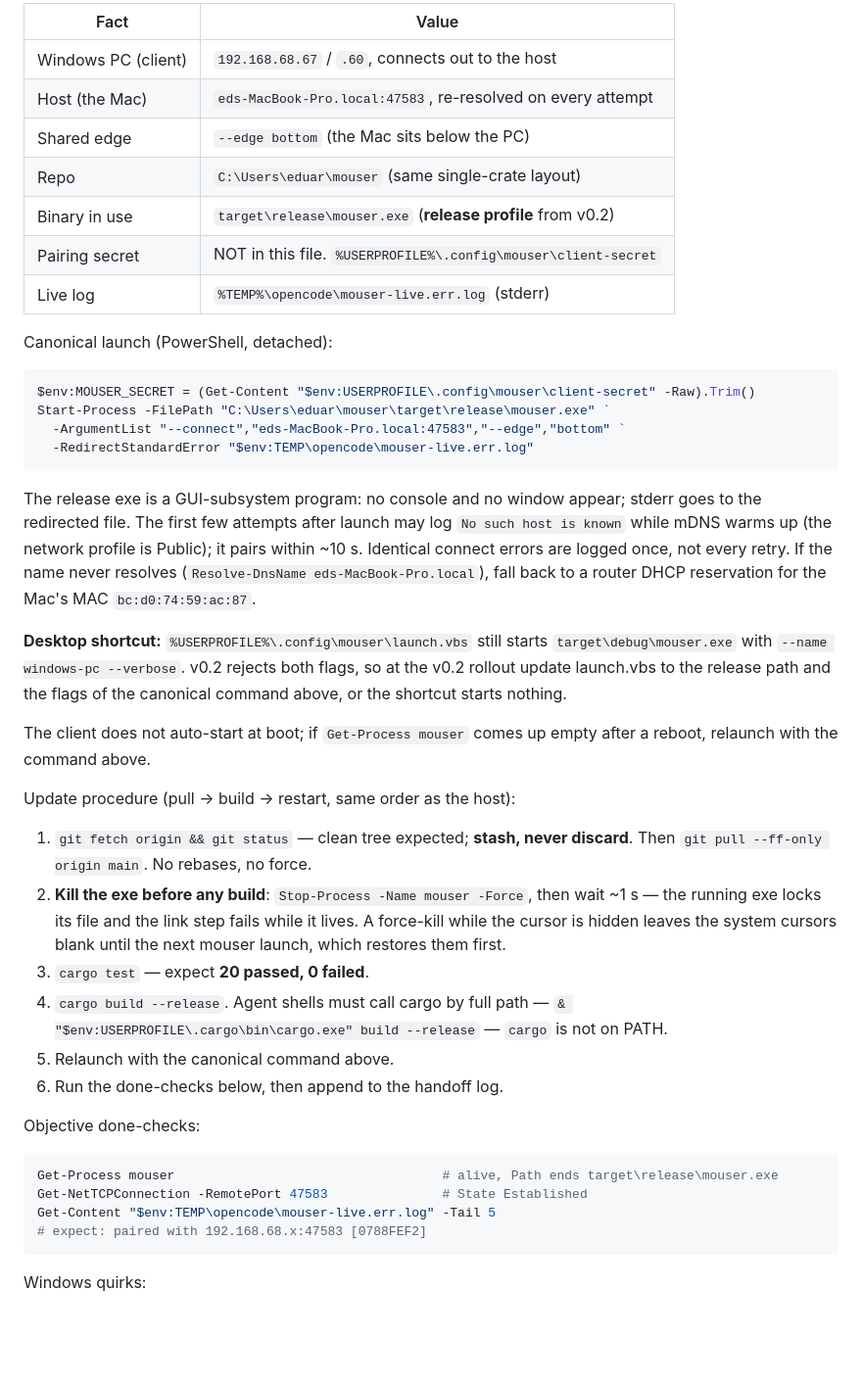
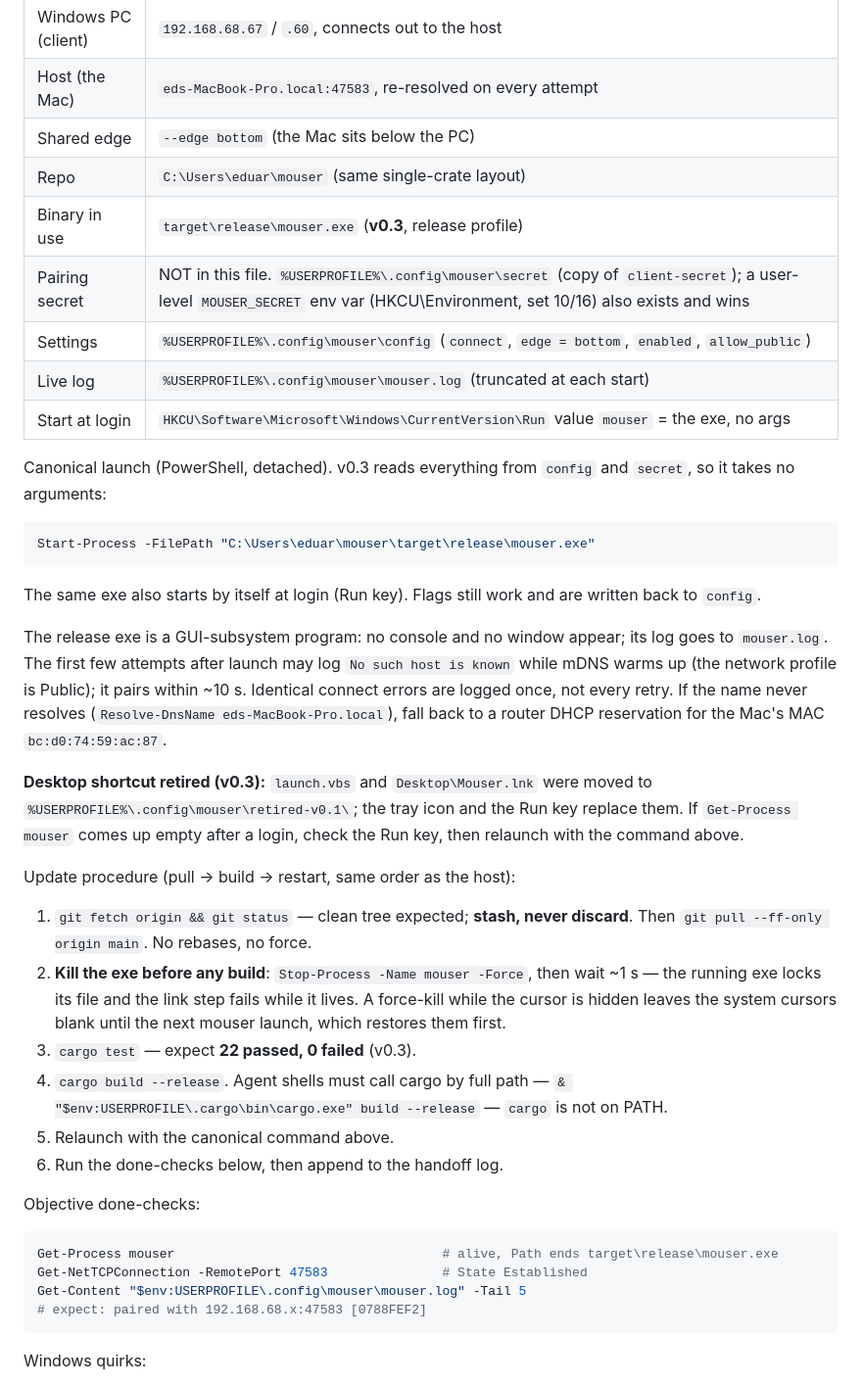
Before and after one commit to iLuzionsX/mouser, a Markdown page: AGENTS.md, the part around one of its changes. Shown at 98% size. Drawn GitHub-style; blank space fills up the shorter version.

Commit message:
Record the PC's v0.3 rollout
The PC now runs v0.3 from target\release with config, secret file and the
HKCU Run key; launch.vbs and the desktop shortcut are retired.

Co-Authored-By: Claude Opus 5.5 <noreply@anthropic.com>

````diff
--- a/AGENTS.md
+++ b/AGENTS.md
@@ -147,34 +147,34 @@ only the facts differ.
 | Host (the Mac) | `eds-MacBook-Pro.local:47583`, re-resolved on every attempt |
 | Shared edge | `--edge bottom` (the Mac sits below the PC) |
 | Repo | `C:\Users\eduar\mouser` (same single-crate layout) |
-| Binary in use | `target\release\mouser.exe` (**release profile** from v0.2) |
-| Pairing secret | NOT in this file. `%USERPROFILE%\.config\mouser\client-secret` |
-| Live log | `%TEMP%\opencode\mouser-live.err.log` (stderr) |
+| Binary in use | `target\release\mouser.exe` (**v0.3**, release profile) |
+| Pairing secret | NOT in this file. `%USERPROFILE%\.config\mouser\secret` (copy of `client-secret`); a user-level `MOUSER_SECRET` env var (HKCU\Environment, set 10/16) also exists and wins |
+| Settings | `%USERPROFILE%\.config\mouser\config` (`connect`, `edge = bottom`, `enabled`, `allow_public`) |
+| Live log | `%USERPROFILE%\.config\mouser\mouser.log` (truncated at each start) |
+| Start at login | `HKCU\Software\Microsoft\Windows\CurrentVersion\Run` value `mouser` = the exe, no args |
 
-Canonical launch (PowerShell, detached):
+Canonical launch (PowerShell, detached). v0.3 reads everything from
+`config` and `secret`, so it takes no arguments:
 
 ```powershell
-$env:MOUSER_SECRET = (Get-Content "$env:USERPROFILE\.config\mouser\client-secret" -Raw).Trim()
-Start-Process -FilePath "C:\Users\eduar\mouser\target\release\mouser.exe" `
-  -ArgumentList "--connect","eds-MacBook-Pro.local:47583","--edge","bottom" `
-  -RedirectStandardError "$env:TEMP\opencode\mouser-live.err.log"
+Start-Process -FilePath "C:\Users\eduar\mouser\target\release\mouser.exe"
 ```
 
+The same exe also starts by itself at login (Run key). Flags still work and
+are written back to `config`.
+
 The release exe is a GUI-subsystem program: no console and no window appear;
-stderr goes to the redirected file. The first few attempts after launch may
+its log goes to `mouser.log`. The first few attempts after launch may
 log `No such host is known` while mDNS warms up (the network profile is
 Public); it pairs within ~10 s. Identical connect errors are logged once, not
 every retry. If the name never resolves (`Resolve-DnsName
 eds-MacBook-Pro.local`), fall back to a router DHCP reservation for the
 Mac's MAC `bc:d0:74:59:ac:87`.
 
-**Desktop shortcut:** `%USERPROFILE%\.config\mouser\launch.vbs` still starts
-`target\debug\mouser.exe` with `--name windows-pc --verbose`. v0.2 rejects
-both flags, so at the v0.2 rollout update launch.vbs to the release path and
-the flags of the canonical command above, or the shortcut starts nothing.
-
-The client does not auto-start at boot; if `Get-Process mouser` comes up
-empty after a reboot, relaunch with the command above.
+**Desktop shortcut retired (v0.3):** `launch.vbs` and `Desktop\Mouser.lnk`
+were moved to `%USERPROFILE%\.config\mouser\retired-v0.1\`; the tray icon
+and the Run key replace them. If `Get-Process mouser` comes up empty after a
+login, check the Run key, then relaunch with the command above.
 
 Update procedure (pull → build → restart, same order as the host):
 
@@ -184,7 +184,7 @@ Update procedure (pull → build → restart, same order as the host):
    then wait ~1 s — the running exe locks its file and the link step fails
    while it lives. A force-kill while the cursor is hidden leaves the system
    cursors blank until the next mouser launch, which restores them first.
-3. `cargo test` — expect **20 passed, 0 failed**.
+3. `cargo test` — expect **22 passed, 0 failed** (v0.3).
 4. `cargo build --release`. Agent shells must call cargo by full path —
    `& "$env:USERPROFILE\.cargo\bin\cargo.exe" build --release` — `cargo` is
    not on PATH.
@@ -196,7 +196,7 @@ Objective done-checks:
 ```powershell
 Get-Process mouser                                   # alive, Path ends target\release\mouser.exe
 Get-NetTCPConnection -RemotePort 47583               # State Established
-Get-Content "$env:TEMP\opencode\mouser-live.err.log" -Tail 5
+Get-Content "$env:USERPROFILE\.config\mouser\mouser.log" -Tail 5
 # expect: paired with 192.168.68.x:47583 [0788FEF2]
 ```
 
````
Also changed, not shown: other parts of AGENTS.md (+22 -0 lines).
